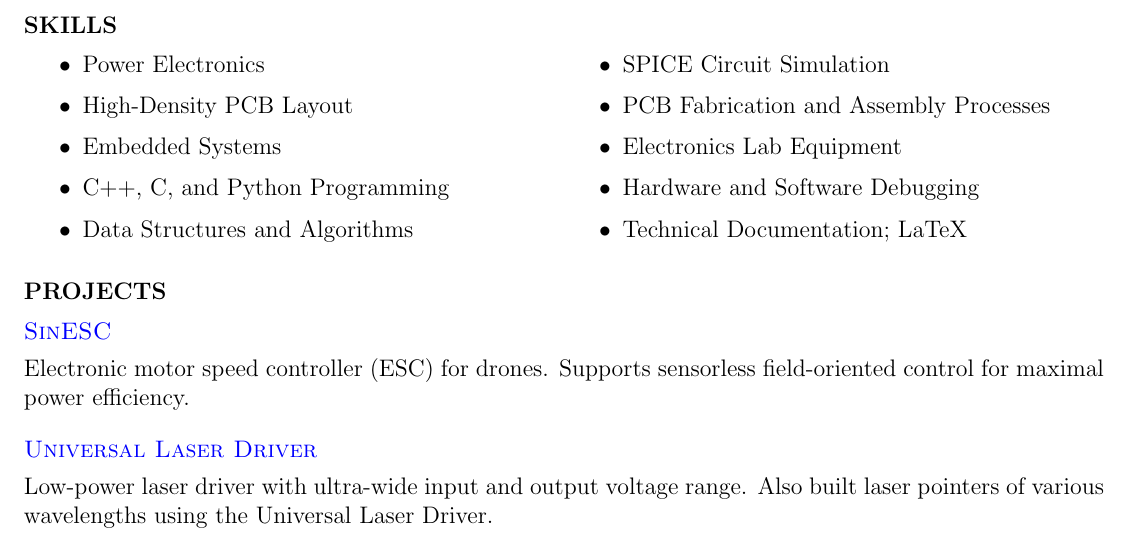
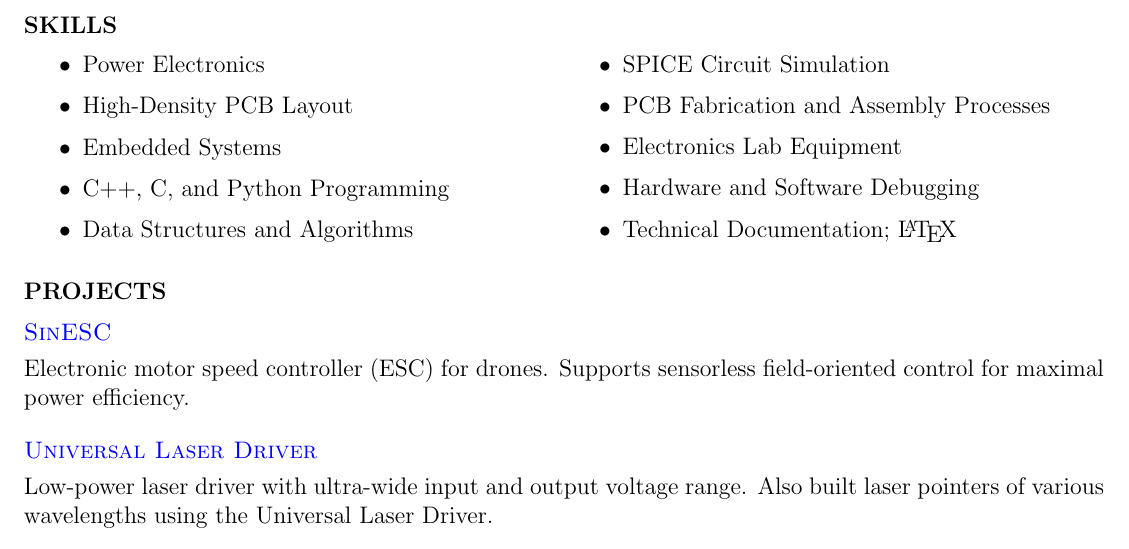
Before and after one commit to SAR-mango/resume, a LaTeX document (ErkSampatEE.tex): part of the page, cut so that both start at the same text. Compiled offline with pdfLaTeX.

Commit message:
txs auto checkin

```diff
--- a/ErkSampatEE.tex
+++ b/ErkSampatEE.tex
@@ -34,7 +34,7 @@
 			\item PCB Fabrication and Assembly Processes
 			\item Electronics Lab Equipment
 			\item Hardware and Software Debugging
-			\item Technical Documentation; LaTeX
+			\item Technical Documentation; \LaTeX
 		\end{itemize}
 	\end{minipage}
 
```
